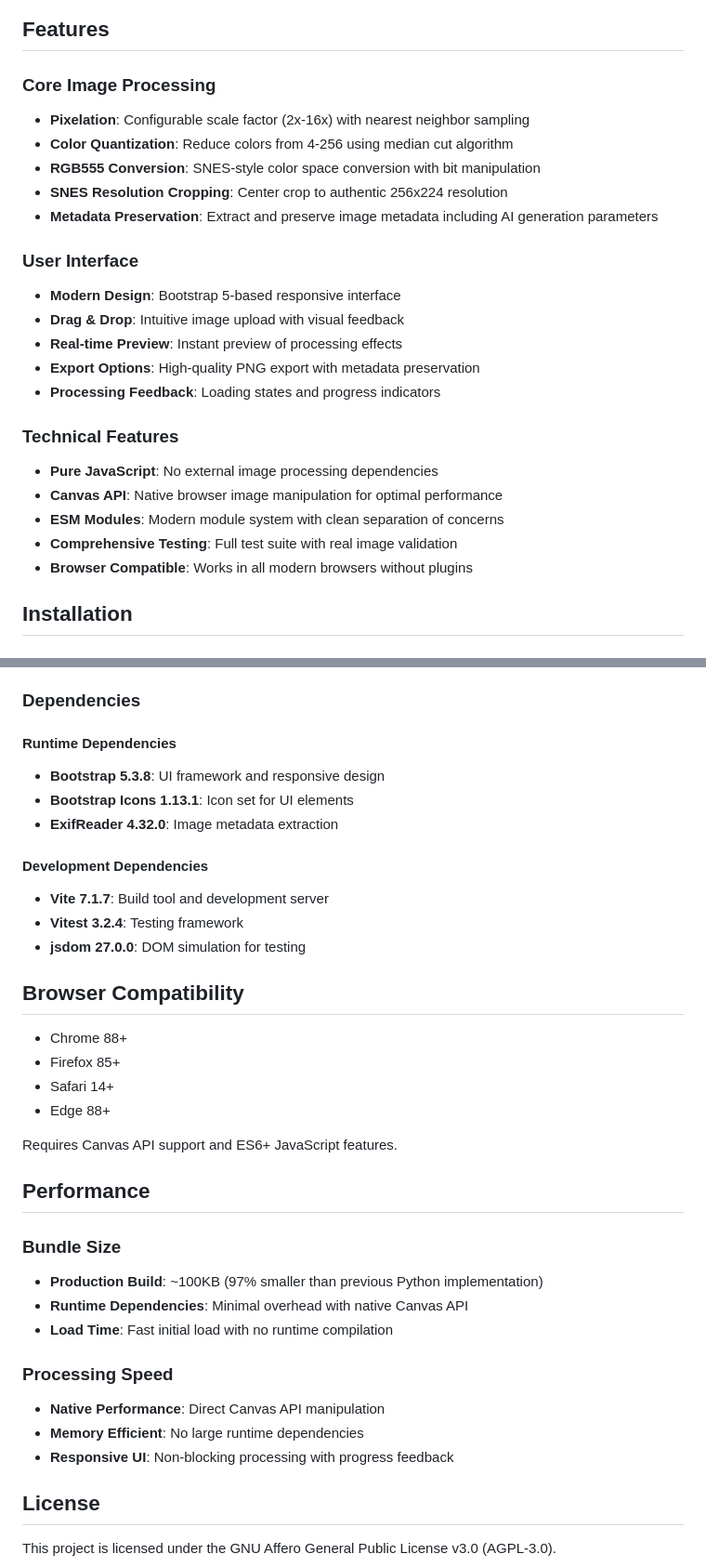
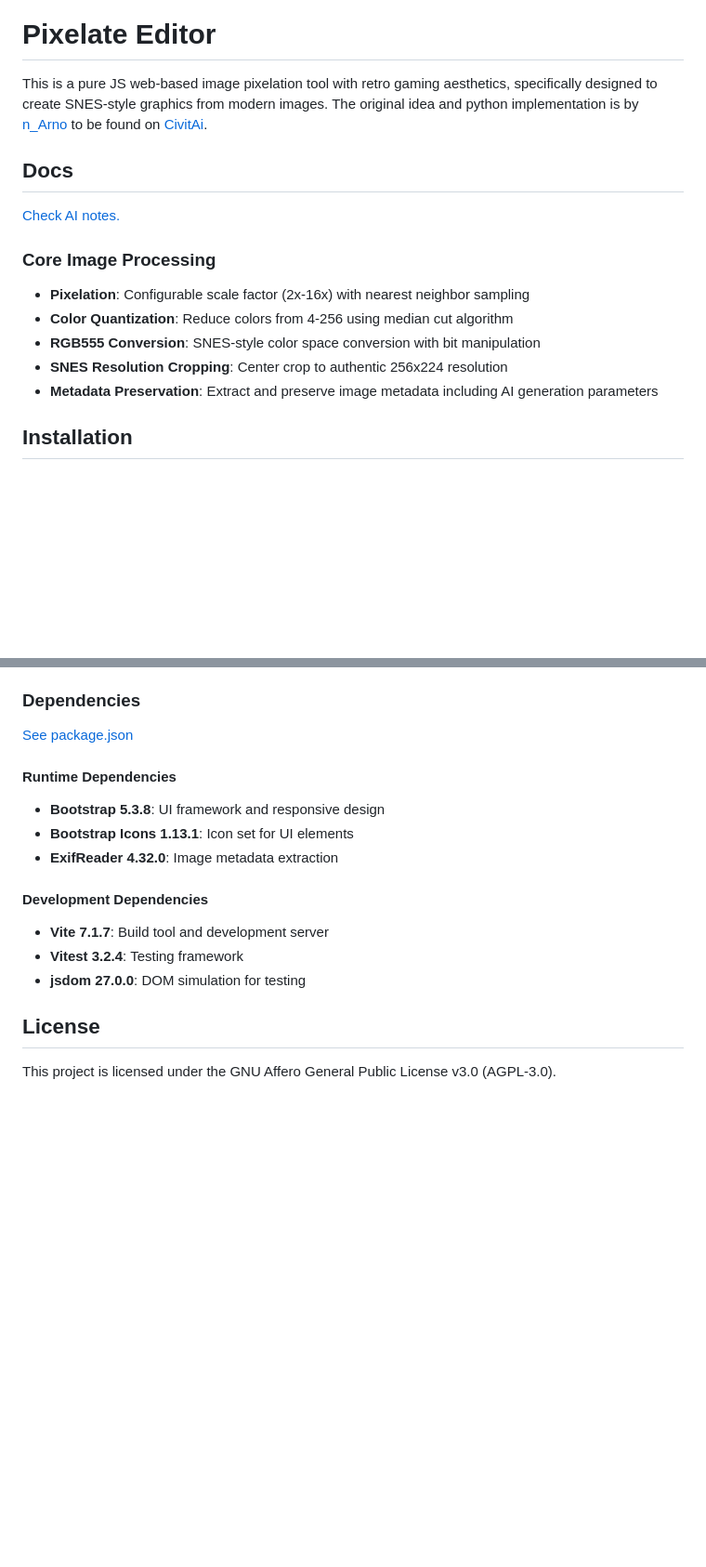
Before and after one commit to Lizzard9/pixelate, a Markdown page: README.md, 2 parts joined by grey strips. Shown at 93% size. Rendered like a GitHub page; blank space fills up the shorter version.

```diff
--- a/README.md
+++ b/README.md
@@ -7,7 +4,14 @@ A modern web-based image pixelation tool with retro gaming aesthetics, specifica
 ![JavaScript](https://img.shields.io/badge/JavaScript-ES6+-yellow.svg)
 ![Canvas API](https://img.shields.io/badge/Canvas-API-orange.svg)
 
-## Features
+# Pixelate Editor
+
+This is a pure JS web-based image pixelation tool with retro gaming aesthetics, specifically designed to create SNES-style graphics from modern images.
+The original idea and python implementation is by [n_Arno](https://civitai.com/user/n_Arno) to be found on [CivitAi](https://civitai.com/models/1994335).
+
+## Docs
+
+[Check AI notes.](./.cursor/notes/index.md)
 
 ### Core Image Processing
 
@@ -16,22 +20,6 @@ A modern web-based image pixelation tool with retro gaming aesthetics, specifica
 - **RGB555 Conversion**: SNES-style color space conversion with bit manipulation
 - **SNES Resolution Cropping**: Center crop to authentic 256x224 resolution
 - **Metadata Preservation**: Extract and preserve image metadata including AI generation parameters
-
-### User Interface
-
-- **Modern Design**: Bootstrap 5-based responsive interface
-- **Drag & Drop**: Intuitive image upload with visual feedback
-- **Real-time Preview**: Instant preview of processing effects
-- **Export Options**: High-quality PNG export with metadata preservation
-- **Processing Feedback**: Loading states and progress indicators
-
-### Technical Features
-
-- **Pure JavaScript**: No external image processing dependencies
-- **Canvas API**: Native browser image manipulation for optimal performance
-- **ESM Modules**: Modern module system with clean separation of concerns
-- **Comprehensive Testing**: Full test suite with real image validation
-- **Browser Compatible**: Works in all modern browsers without plugins
 
 ## Installation
 
@@ -159,6 +101,8 @@ Test files include:
 
 ### Dependencies
 
+[See package.json](./package.json)
+
 #### Runtime Dependencies
 
 - **Bootstrap 5.3.8**: UI framework and responsive design
@@ -170,29 +114,6 @@ Test files include:
 - **Vite 7.1.7**: Build tool and development server
 - **Vitest 3.2.4**: Testing framework
 - **jsdom 27.0.0**: DOM simulation for testing
-
-## Browser Compatibility
-
-- Chrome 88+
-- Firefox 85+
-- Safari 14+
-- Edge 88+
-
-Requires Canvas API support and ES6+ JavaScript features.
-
-## Performance
-
-### Bundle Size
-
-- **Production Build**: ~100KB (97% smaller than previous Python implementation)
-- **Runtime Dependencies**: Minimal overhead with native Canvas API
-- **Load Time**: Fast initial load with no runtime compilation
-
-### Processing Speed
-
-- **Native Performance**: Direct Canvas API manipulation
-- **Memory Efficient**: No large runtime dependencies
-- **Responsive UI**: Non-blocking processing with progress feedback
 
 ## License
 
```
Also changed, not shown: other parts of README.md (+5 -54 lines).
